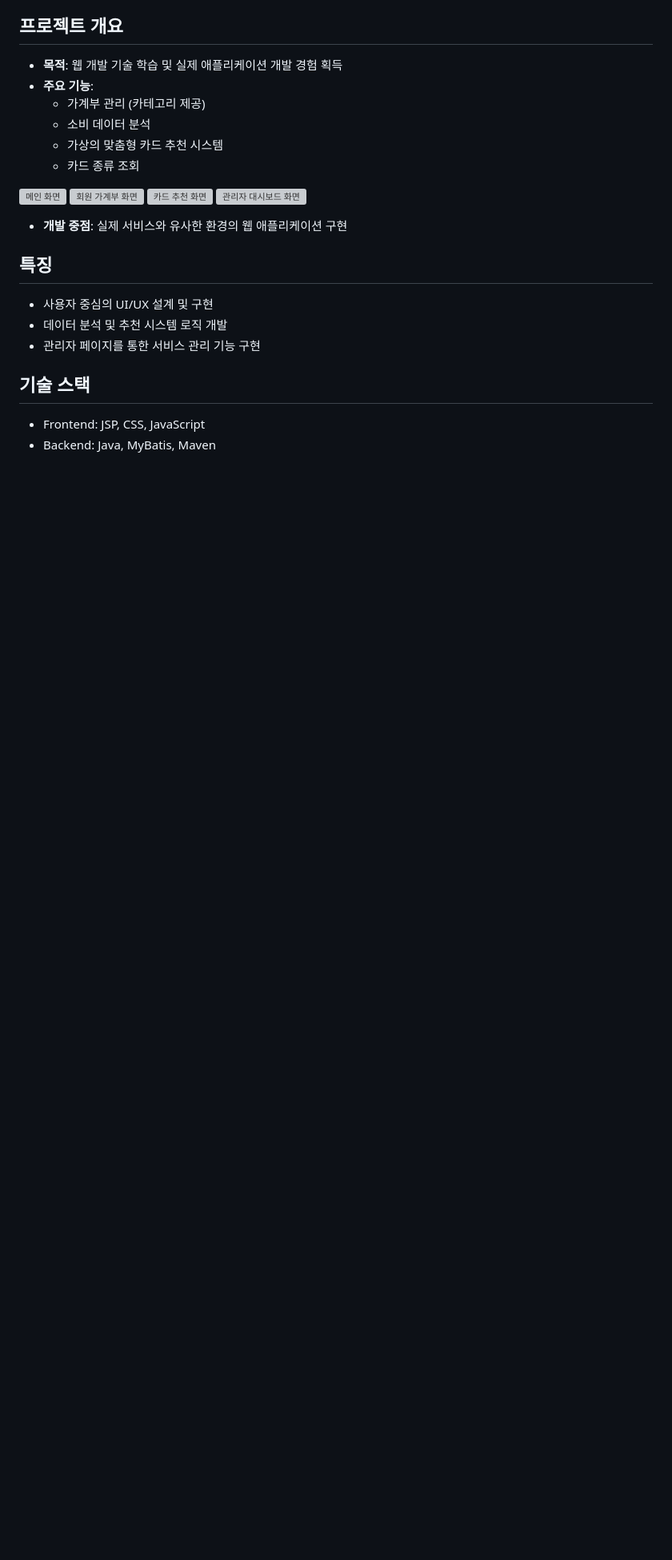
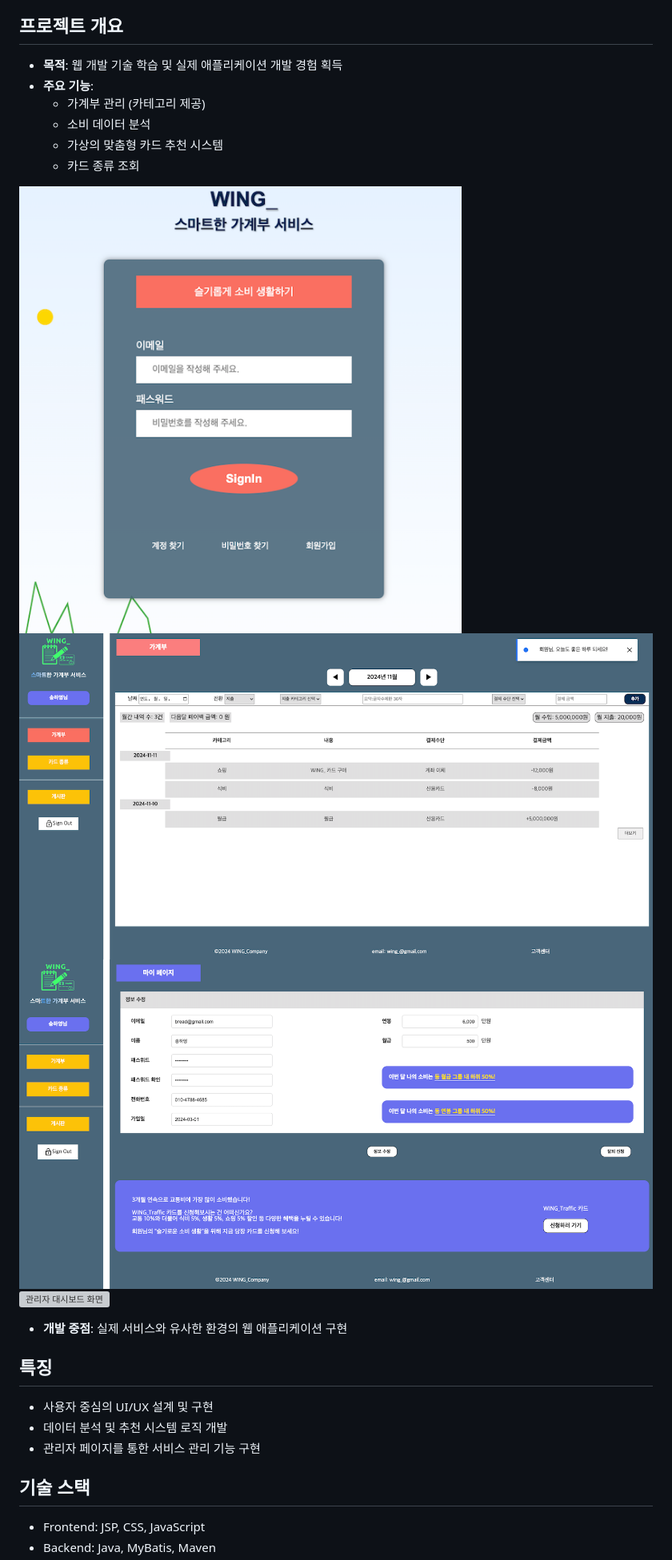
Before and after one commit to kuk0901/WingSpringBoot, a Markdown page: README.md, the part around the change. Shown: that part at 80% size. Rendered like a GitHub page; pictures changed too: docs/images/sampleUI/signin.png (added), docs/images/sampleUI/user_main.png (added), docs/images/sampleUI/user_mypage.png (added); blank space fills up the shorter version; grey boxes are pictures that could not be loaded.

Commit message:
1. README.md 수정

```diff
--- a/README.md
+++ b/README.md
@@ -25,10 +25,10 @@ WING\_은 사용자의 소비 습관을 분석하고 개선하는 것을 목표
   - 가상의 맞춤형 카드 추천 시스템
   - 카드 종류 조회
 
-![메인 화면](https://raw.githubusercontent.com/kuk0901/WingSpringBoot/project-documents/docs/images/signin.png)
-![회원 가계부 화면](https://raw.githubusercontent.com/kuk0901/WingSpringBoot/project-documents/docs/images/user_main.png)
-![카드 추천 화면](https://raw.githubusercontent.com/kuk0901/WingSpringBoot/project-documents/docs/images/user_mypage.png)
-![관리자 대시보드 화면](https://raw.githubusercontent.com/kuk0901/WingSpringBoot/project-documents/docs/images/admin_main.png)
+![메인 화면](https://raw.githubusercontent.com/kuk0901/WingSpringBoot/project-documents/docs/images/sampleUI/signin.png)
+![회원 가계부 화면](https://raw.githubusercontent.com/kuk0901/WingSpringBoot/project-documents/docs/images/sampleUI/user_main.png)
+![카드 추천 화면](https://raw.githubusercontent.com/kuk0901/WingSpringBoot/project-documents/docs/images/sampleUI/user_mypage.png)
+![관리자 대시보드 화면](https://raw.githubusercontent.com/kuk0901/WingSpringBoot/project-documents/docs/sampleUI/images/admin_main.png)
 
 - **개발 중점**: 실제 서비스와 유사한 환경의 웹 애플리케이션 구현
 
```
Also changed, not shown: docs/images/sampleUI/admin_main.png (added).
